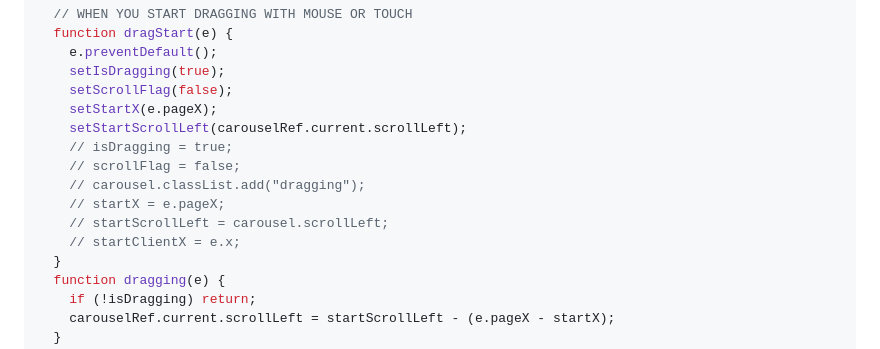
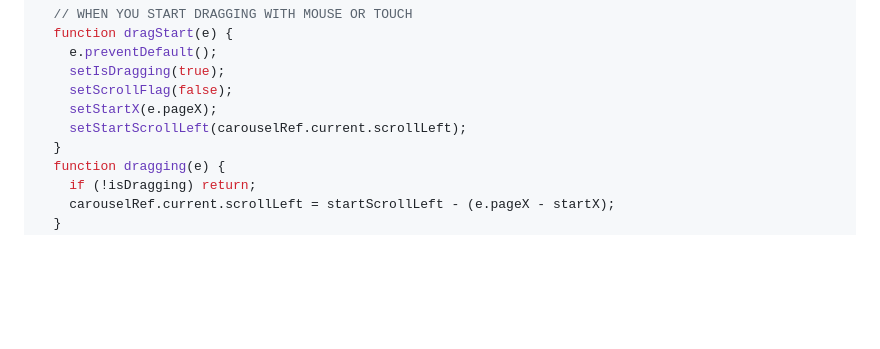
Before and after one commit to StackWise-Dev/customizable-carousel, a Markdown page: README.md, the part around the change. GitHub-like rendering; blank space fills up the shorter version.

```diff
--- a/README.md
+++ b/README.md
@@ -124,12 +124,6 @@ function Carousel() {
     setScrollFlag(false);
     setStartX(e.pageX);
     setStartScrollLeft(carouselRef.current.scrollLeft);
-    // isDragging = true;
-    // scrollFlag = false;
-    // carousel.classList.add("dragging");
-    // startX = e.pageX;
-    // startScrollLeft = carousel.scrollLeft;
-    // startClientX = e.x;
   }
   function dragging(e) {
     if (!isDragging) return;
```
